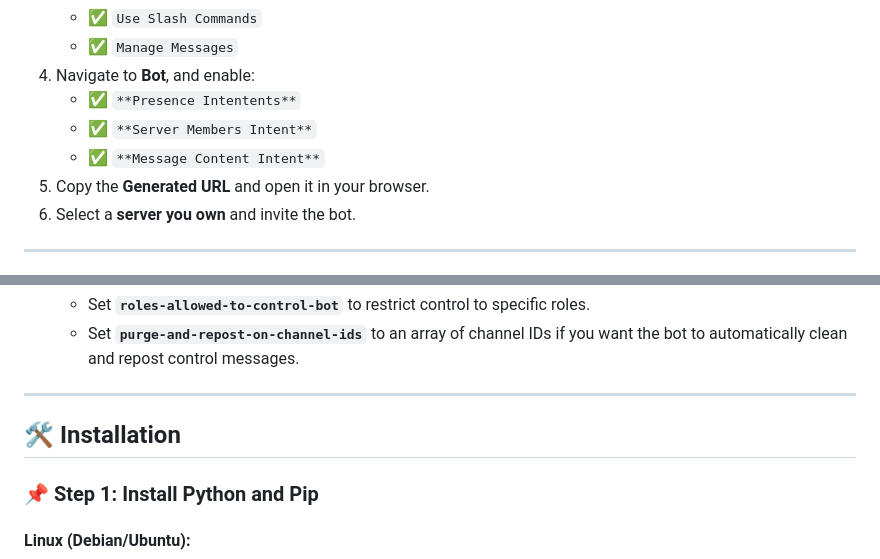
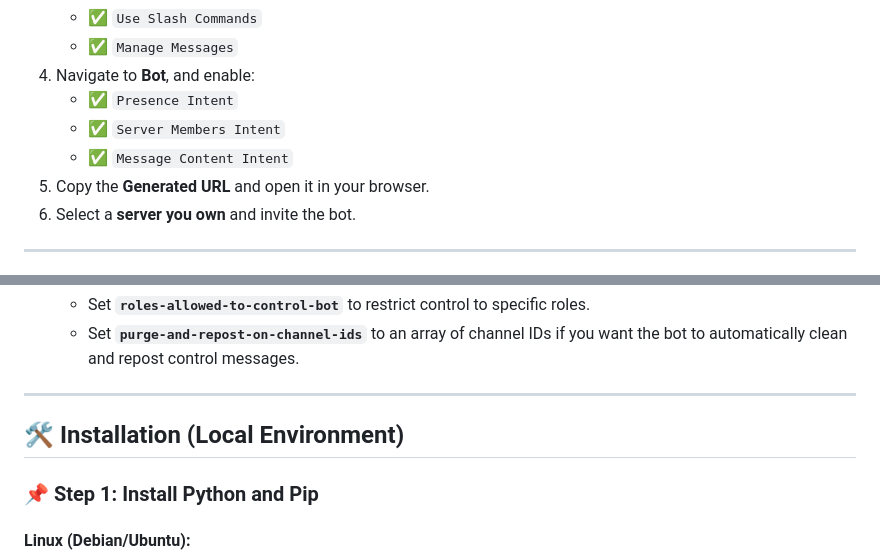
Before and after one commit to wosnerdwarriors/wos-countdown-voice, a Markdown page: README.md, 2 parts joined by grey strips. Rendered like a GitHub page.

````diff
--- a/README.md
+++ b/README.md
@@ -25,9 +26,9 @@ The **WOS Countdown Bot** is a Discord bot that plays countdown audio clips in v
    - ✅ `Use Slash Commands`
    - ✅ `Manage Messages`
 4. Navigate to **Bot**, and enable:
-   - ✅ `**Presence Intentents**`
-   - ✅ `**Server Members Intent**`
-   - ✅ `**Message Content Intent**`
+   - ✅ `Presence Intent`
+   - ✅ `Server Members Intent`
+   - ✅ `Message Content Intent`
 5. Copy the **Generated URL** and open it in your browser.
 6. Select a **server you own** and invite the bot.
 
@@ -52,7 +53,7 @@ The **WOS Countdown Bot** is a Discord bot that plays countdown audio clips in v
 
 ---
 
-## 🛠️ **Installation**
+## 🛠️ **Installation (Local Environment)**
 ### 📌 **Step 1: Install Python and Pip**
 #### **Linux (Debian/Ubuntu)**:
 ```sh
````
Also changed, not shown: other parts of README.md (+43 -17 lines).
